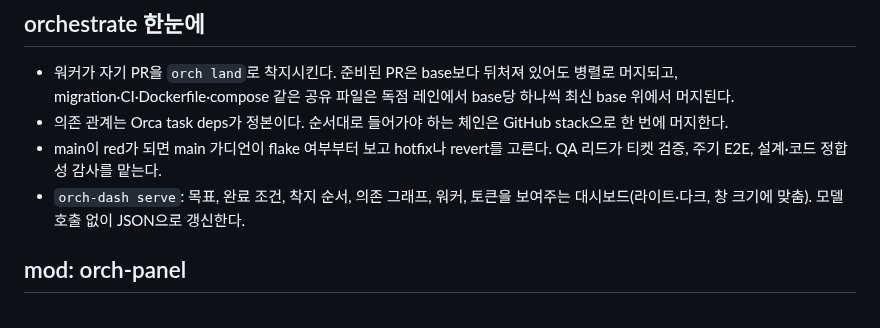
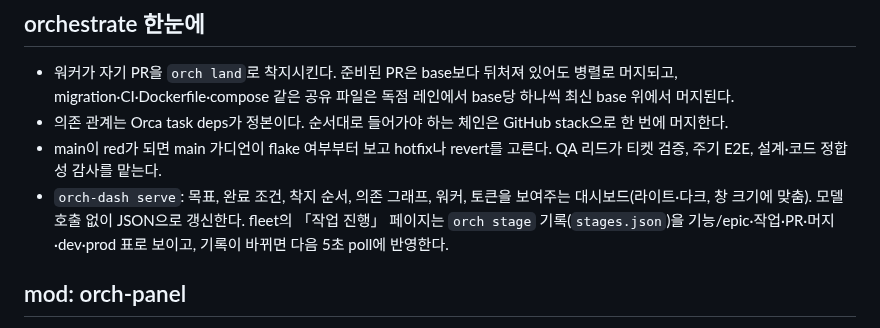
Before and after one commit to JeongJaeSoon/agent-skills, a Markdown page: README.md, the part around the change. Rendered like a GitHub page.

```diff
--- a/README.md
+++ b/README.md
@@ -105,7 +105,7 @@ python3 scripts/pstack-sync.py --write    # 충돌이 없을 때만 반영하고
 - 워커가 자기 PR을 `orch land`로 착지시킨다. 준비된 PR은 base보다 뒤처져 있어도 병렬로 머지되고, migration·CI·Dockerfile·compose 같은 공유 파일은 독점 레인에서 base당 하나씩 최신 base 위에서 머지된다.
 - 의존 관계는 Orca task deps가 정본이다. 순서대로 들어가야 하는 체인은 GitHub stack으로 한 번에 머지한다.
 - main이 red가 되면 main 가디언이 flake 여부부터 보고 hotfix나 revert를 고른다. QA 리드가 티켓 검증, 주기 E2E, 설계·코드 정합성 감사를 맡는다.
-- `orch-dash serve`: 목표, 완료 조건, 착지 순서, 의존 그래프, 워커, 토큰을 보여주는 대시보드(라이트·다크, 창 크기에 맞춤). 모델 호출 없이 JSON으로 갱신한다.
+- `orch-dash serve`: 목표, 완료 조건, 착지 순서, 의존 그래프, 워커, 토큰을 보여주는 대시보드(라이트·다크, 창 크기에 맞춤). 모델 호출 없이 JSON으로 갱신한다. fleet의 「작업 진행」 페이지는 `orch stage` 기록(`stages.json`)을 기능/epic·작업·PR·머지·dev·prod 표로 보이고, 기록이 바뀌면 다음 5초 poll에 반영한다.
 
 ## mod: orch-panel
 
```
Also changed, not shown: docs/img/dash-work.png (added), 10 other files.
